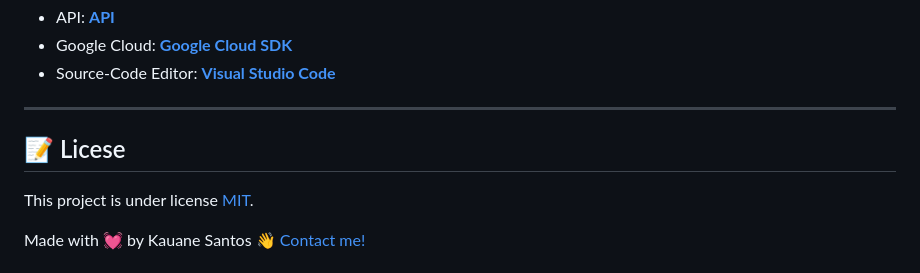
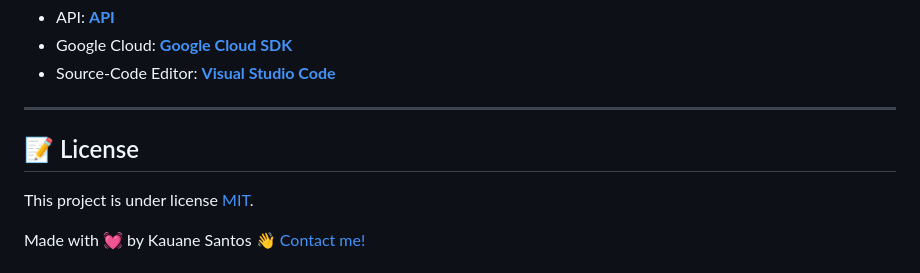
Before and after one commit to Kauanedev/InstaBytes, a Markdown page: README.md, the part around the change. Drawn GitHub-style.

Commit message:
docs: update README.md

```diff
--- a/README.md
+++ b/README.md
@@ -159,7 +159,7 @@ API_URL=http://localhost:3000/posts
 
 <p id="license">
 
-## 📝 Licese
+## 📝 License
 </p>
 
 This project is under license [MIT](./LICENSE).
```
